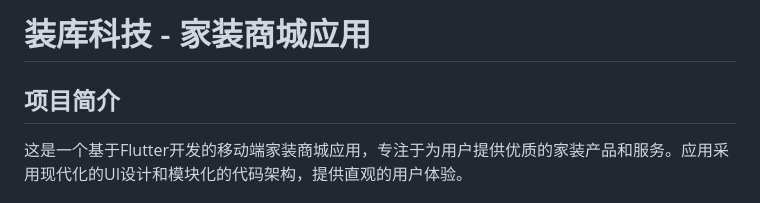
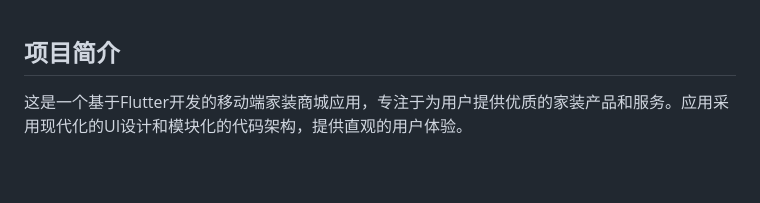
Before and after one commit to yuanzhaoK/mall-mobile, a Markdown page: README.md, the part around the change. GitHub-like rendering; blank space fills up the shorter version.

```diff
--- a/README.md
+++ b/README.md
@@ -1,4 +1,3 @@
-# 装库科技 - 家装商城应用
 
 ## 项目简介
 
```
